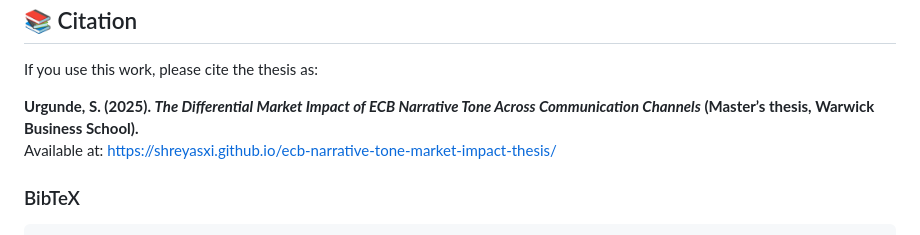
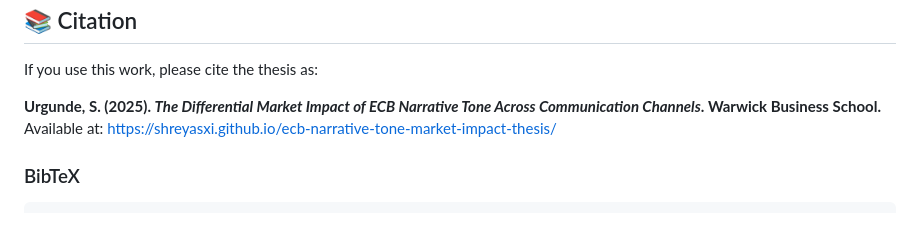
Before and after one commit to shreyasxi/ecb-narrative-tone-market-impact-thesis, a Markdown page: README.md, the part around the change. Drawn GitHub-style.

```diff
--- a/README.md
+++ b/README.md
@@ -104,7 +104,7 @@ It primarily constitues:
 
 If you use this work, please cite the thesis as:
 
-**Urgunde, S. (2025). _The Differential Market Impact of ECB Narrative Tone Across Communication Channels_ (Master’s thesis, Warwick Business School).**
+**Urgunde, S. (2025). _The Differential Market Impact of ECB Narrative Tone Across Communication Channels_. Warwick Business School.**
 Available at: https://shreyasxi.github.io/ecb-narrative-tone-market-impact-thesis/
 
 ### BibTeX
```
